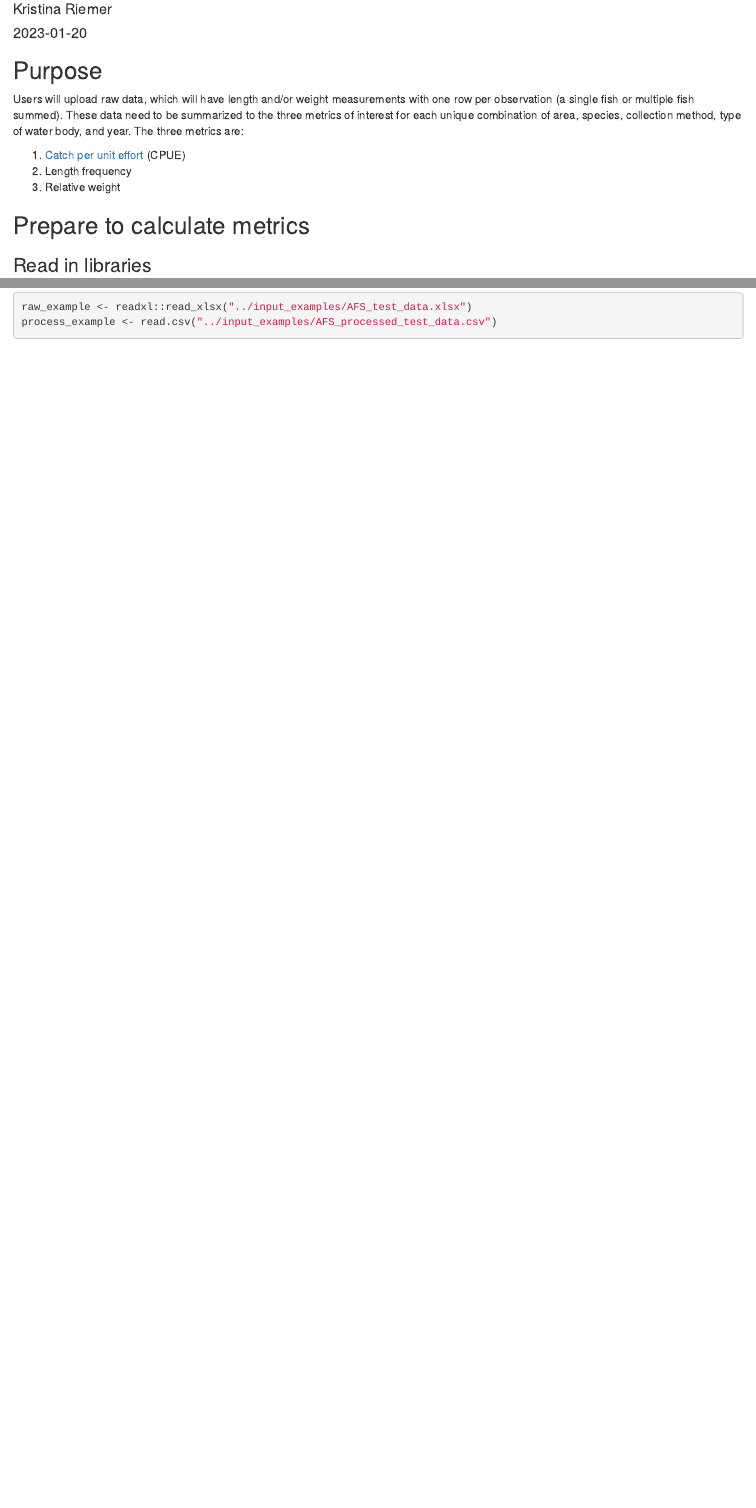
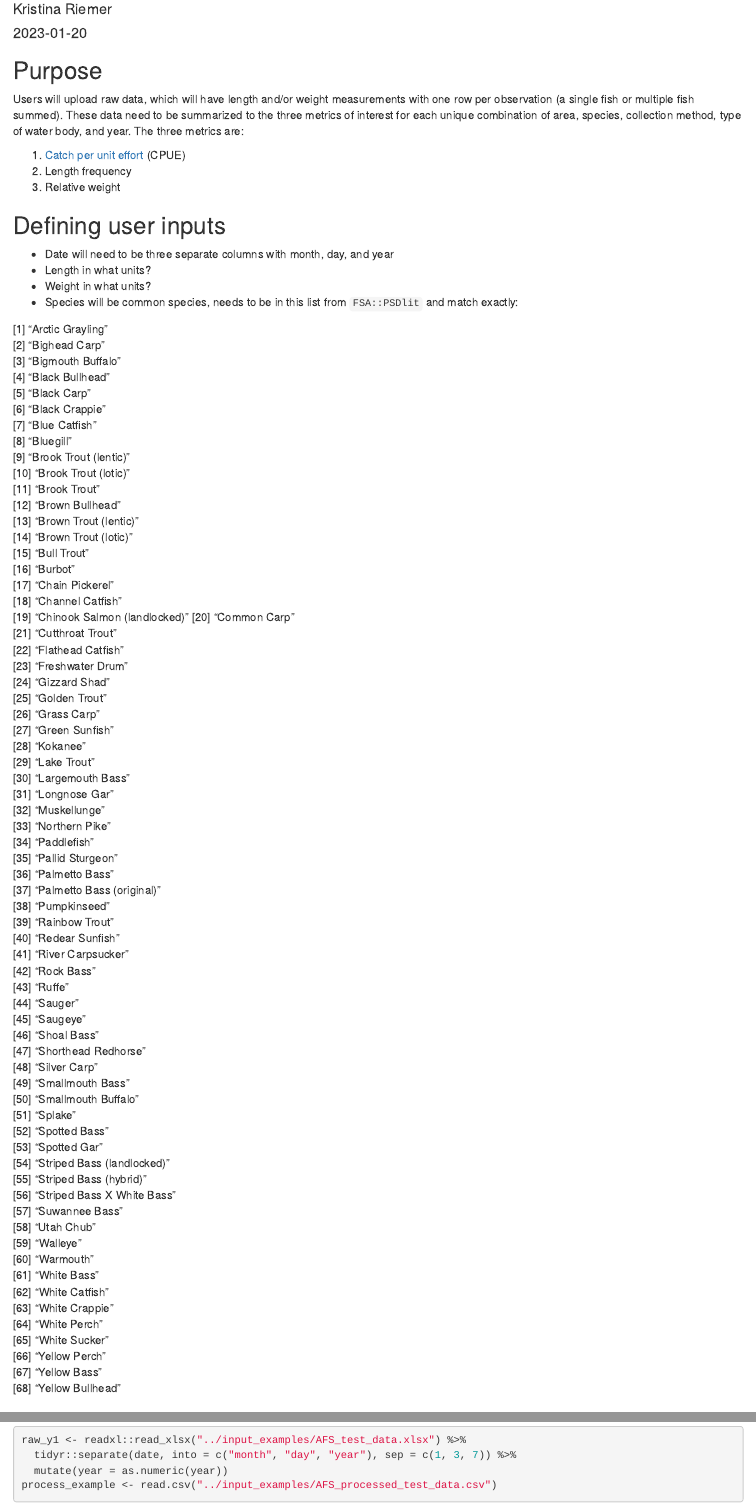
Before and after one commit to cct-datascience/AFS_database_code, an R Markdown document (app/process_user_data.Rmd): the page in a window 1100 px wide, from 70 px down, and a second part further down, joined at a grey line. Rendered offline with R 4.5, knitr and Pandoc, with nearby package versions; some code elsewhere in the file could not run offline.

````diff
--- a/app/process_user_data.Rmd
+++ b/app/process_user_data.Rmd
@@ -13,6 +13,83 @@
 2. Length frequency
 3. Relative weight
 
+## Defining user inputs
+
+- Date will need to be three separate columns with month, day, and year
+- Length in what units?
+- Weight in what units?
+- Species will be common species, needs to be in this list from `FSA::PSDlit` and match exactly:
+
+ [1] "Arctic Grayling"
+ [2] "Bighead Carp"
+ [3] "Bigmouth Buffalo"
+ [4] "Black Bullhead"
+ [5] "Black Carp"
+ [6] "Black Crappie"
+ [7] "Blue Catfish"
+ [8] "Bluegill"
+ [9] "Brook Trout (lentic)"
+[10] "Brook Trout (lotic)"
+[11] "Brook Trout"
+[12] "Brown Bullhead"
+[13] "Brown Trout (lentic)"
+[14] "Brown Trout (lotic)"
+[15] "Bull Trout"
+[16] "Burbot"
+[17] "Chain Pickerel"
+[18] "Channel Catfish"
+[19] "Chinook Salmon (landlocked)"
+[20] "Common Carp"
+[21] "Cutthroat Trout"
+[22] "Flathead Catfish"
+[23] "Freshwater Drum"
+[24] "Gizzard Shad"
+[25] "Golden Trout"
+[26] "Grass Carp"
+[27] "Green Sunfish"
+[28] "Kokanee"
+[29] "Lake Trout"
+[30] "Largemouth Bass"
+[31] "Longnose Gar"
+[32] "Muskellunge"
+[33] "Northern Pike"
+[34] "Paddlefish"
+[35] "Pallid Sturgeon"
+[36] "Palmetto Bass"
+[37] "Palmetto Bass (original)"
+[38] "Pumpkinseed"
+[39] "Rainbow Trout"
+[40] "Redear Sunfish"
+[41] "River Carpsucker"
+[42] "Rock Bass"
+[43] "Ruffe"
+[44] "Sauger"
+[45] "Saugeye"
+[46] "Shoal Bass"
+[47] "Shorthead Redhorse"
+[48] "Silver Carp"
+[49] "Smallmouth Bass"
+[50] "Smallmouth Buffalo "
+[51] "Splake"
+[52] "Spotted Bass"
+[53] "Spotted Gar"
+[54] "Striped Bass (landlocked)"
+[55] "Striped Bass (hybrid)"
+[56] "Striped Bass X White Bass"
+[57] "Suwannee Bass"
+[58] "Utah Chub"
+[59] "Walleye"
+[60] "Warmouth"
+[61] "White Bass"
+[62] "White Catfish"
+[63] "White Crappie"
+[64] "White Perch"
+[65] "White Sucker"
+[66] "Yellow Perch"
+[67] "Yellow Bass"
+[68] "Yellow Bullhead"
+
+
 ## Prepare to calculate metrics
 
 ### Read in libraries
@@ -26,5 +104,7 @@
 ```{r}
-raw_example <- readxl::read_xlsx("../input_examples/AFS_test_data.xlsx")
+raw_y1 <- readxl::read_xlsx("../input_examples/AFS_test_data.xlsx") %>%
+  tidyr::separate(date, into = c("month", "day", "year"), sep = c(1, 3, 7)) %>%
+  mutate(year = as.numeric(year))
 process_example <- read.csv("../input_examples/AFS_processed_test_data.csv")
 ```
 
````
Also changed, not shown: app/process_user_data.Rmd (65 more changed lines).
